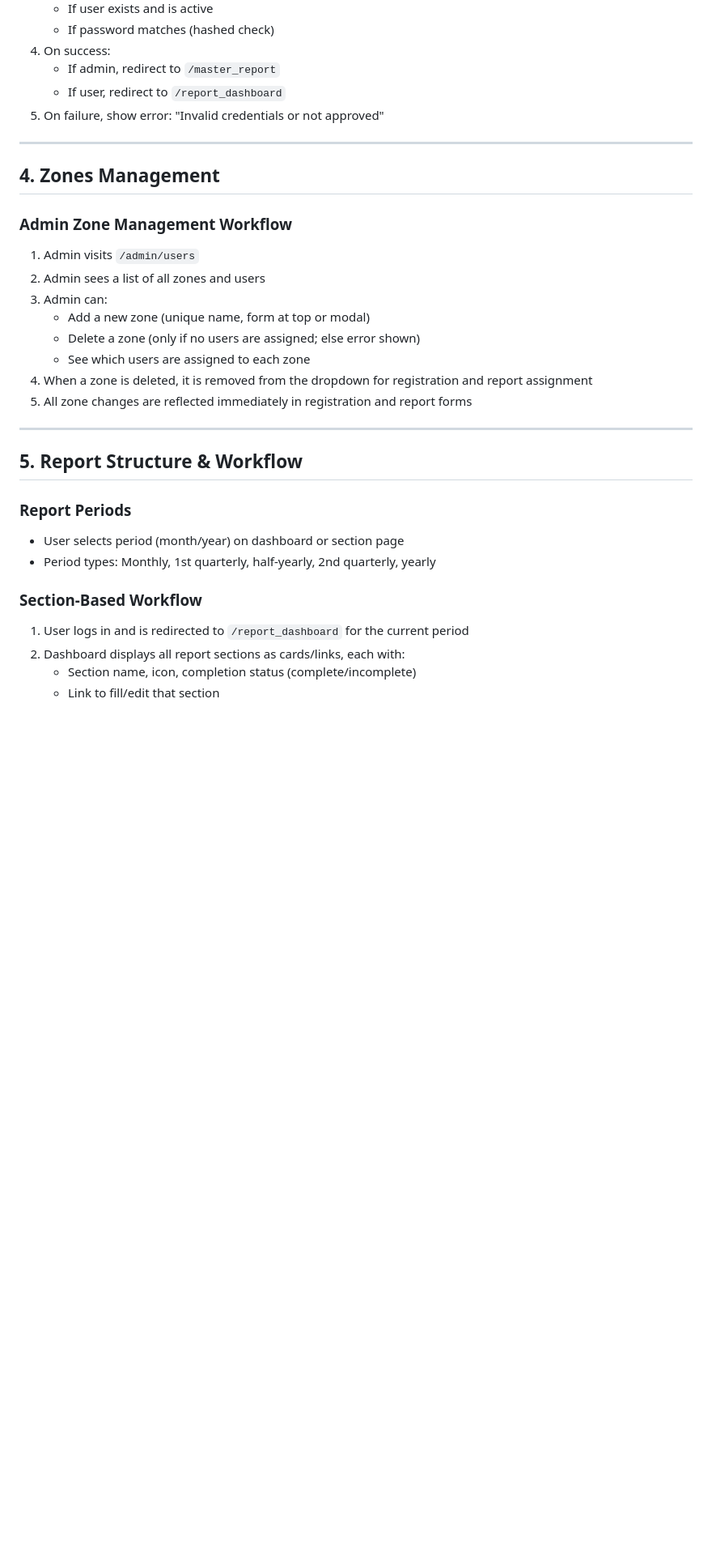
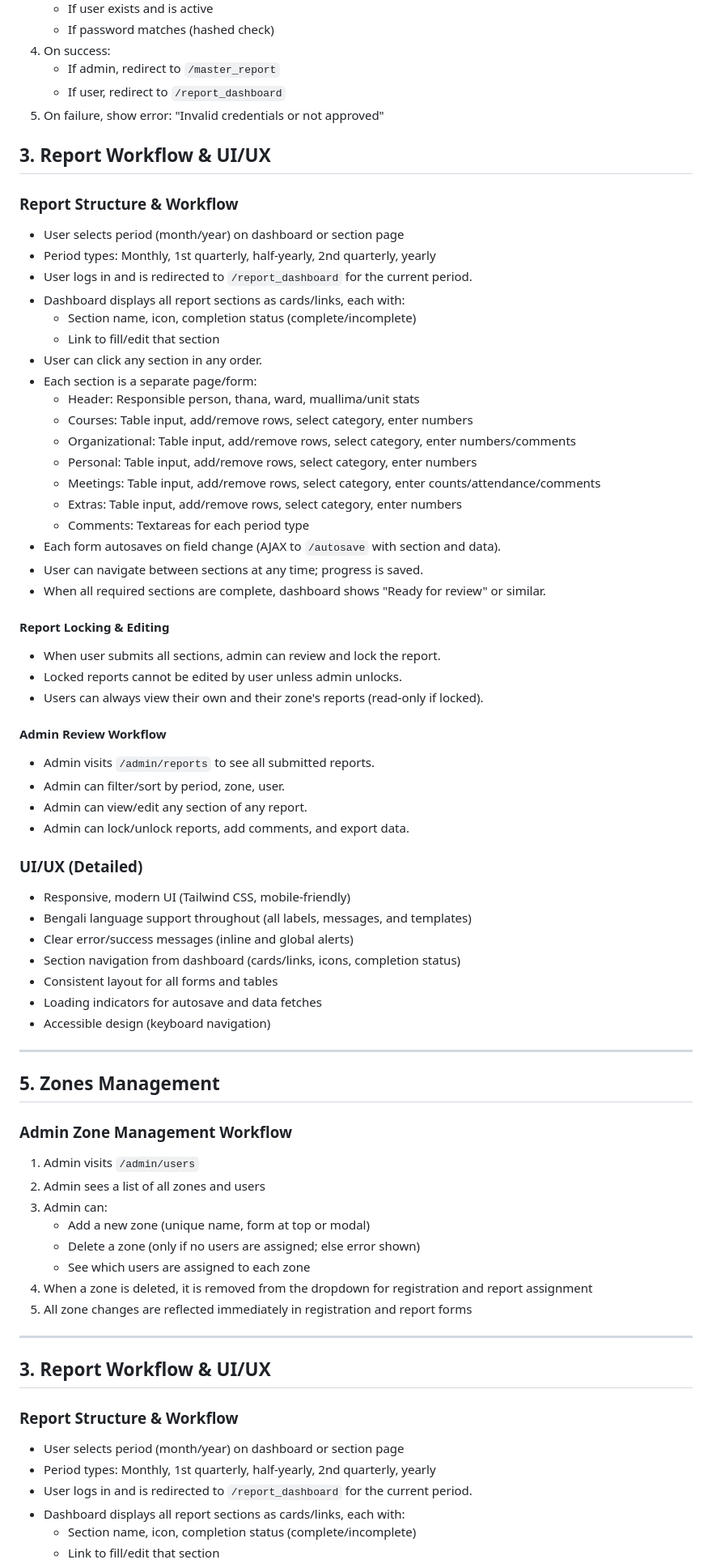
Before and after one commit to Jabir-A-H/report-submission, a Markdown page: TODO_2.md, the part around one of its changes. Shown at 81% size. Rendered like a GitHub page; blank space fills up the shorter version.

```diff
--- a/TODO_2.md
+++ b/TODO_2.md
@@ -69,10 +71,53 @@ A web application for monthly, quarterly, half-yearly, and yearly report submiss
 5. On failure, show error: "Invalid credentials or not approved"
 
 
+## 3. Report Workflow & UI/UX
+### Report Structure & Workflow
+- User selects period (month/year) on dashboard or section page
+- Period types: Monthly, 1st quarterly, half-yearly, 2nd quarterly, yearly
+- User logs in and is redirected to `/report_dashboard` for the current period.
+- Dashboard displays all report sections as cards/links, each with:
+    - Section name, icon, completion status (complete/incomplete)
+    - Link to fill/edit that section
+- User can click any section in any order.
+- Each section is a separate page/form:
+    - Header: Responsible person, thana, ward, muallima/unit stats
+    - Courses: Table input, add/remove rows, select category, enter numbers
+    - Organizational: Table input, add/remove rows, select category, enter numbers/comments
+    - Personal: Table input, add/remove rows, select category, enter numbers
+    - Meetings: Table input, add/remove rows, select category, enter counts/attendance/comments
+    - Extras: Table input, add/remove rows, select category, enter numbers
+    - Comments: Textareas for each period type
+- Each form autosaves on field change (AJAX to `/autosave` with section and data).
+- User can navigate between sections at any time; progress is saved.
+- When all required sections are complete, dashboard shows "Ready for review" or similar.
+
+#### Report Locking & Editing
+- When user submits all sections, admin can review and lock the report.
+- Locked reports cannot be edited by user unless admin unlocks.
+- Users can always view their own and their zone's reports (read-only if locked).
+
+#### Admin Review Workflow
+- Admin visits `/admin/reports` to see all submitted reports.
+- Admin can filter/sort by period, zone, user.
+- Admin can view/edit any section of any report.
+- Admin can lock/unlock reports, add comments, and export data.
+
+### UI/UX (Detailed)
+- Responsive, modern UI (Tailwind CSS, mobile-friendly)
+- Bengali language support throughout (all labels, messages, and templates)
+- Clear error/success messages (inline and global alerts)
+- Section navigation from dashboard (cards/links, icons, completion status)
+- Consistent layout for all forms and tables
+- Loading indicators for autosave and data fetches
+- Accessible design (keyboard navigation)
+
+
 ---
 
 
-## 4. Zones Management
+
+## 5. Zones Management
 ### Admin Zone Management Workflow
 1. Admin visits `/admin/users`
 2. Admin sees a list of all zones and users
@@ -87,13 +132,12 @@ A web application for monthly, quarterly, half-yearly, and yearly report submiss
 ---
 
 
-## 5. Report Structure & Workflow
-### Report Periods
+
+## 3. Report Workflow & UI/UX
+### Report Structure & Workflow
 - User selects period (month/year) on dashboard or section page
 - Period types: Monthly, 1st quarterly, half-yearly, 2nd quarterly, yearly
-
-### Section-Based Workflow
-1. User logs in and is redirected to `/report_dashboard` for the current period
-2. Dashboard displays all report sections as cards/links, each with:
+- User logs in and is redirected to `/report_dashboard` for the current period.
+- Dashboard displays all report sections as cards/links, each with:
     - Section name, icon, completion status (complete/incomplete)
     - Link to fill/edit that section
```
Also changed, not shown: other parts of TODO_2.md (+66 -50 lines).
